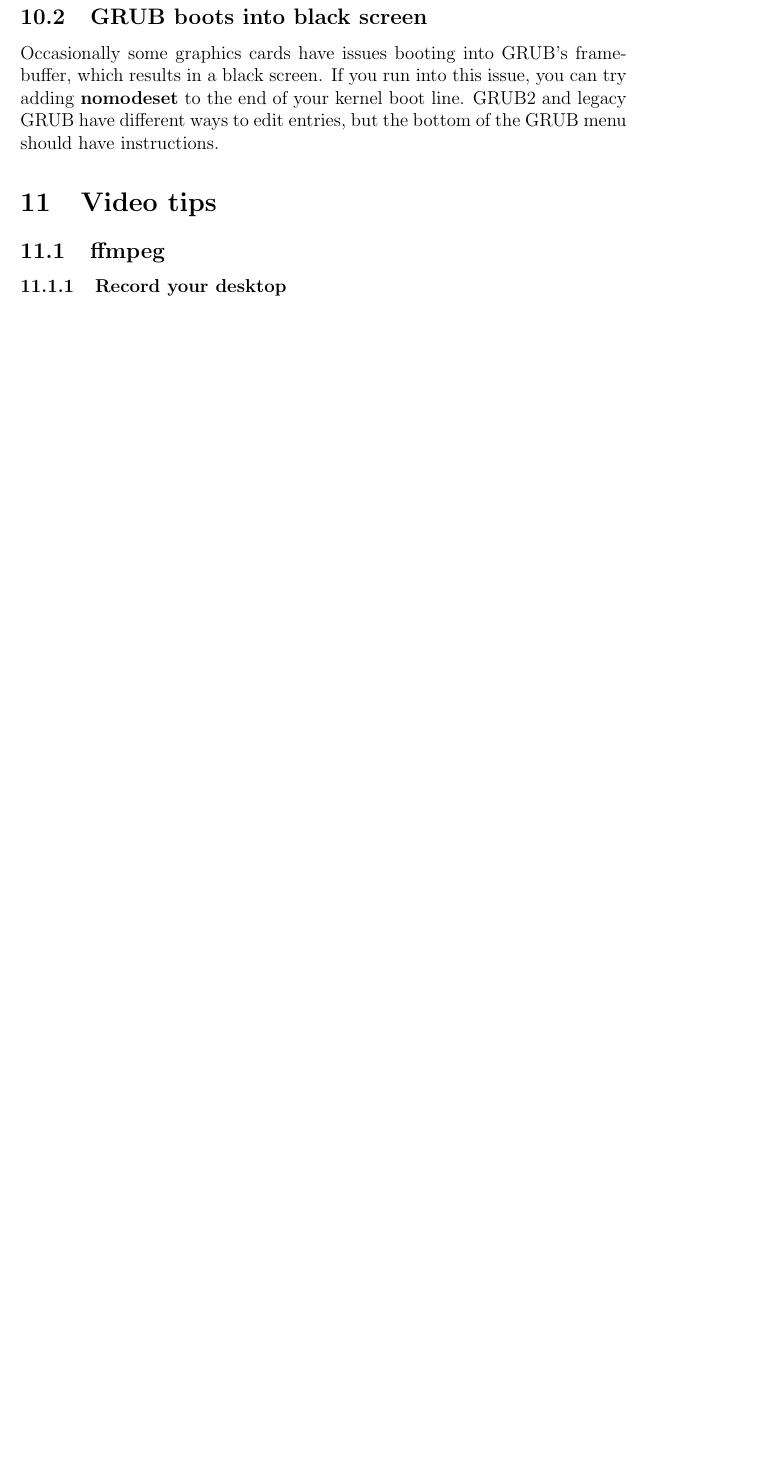
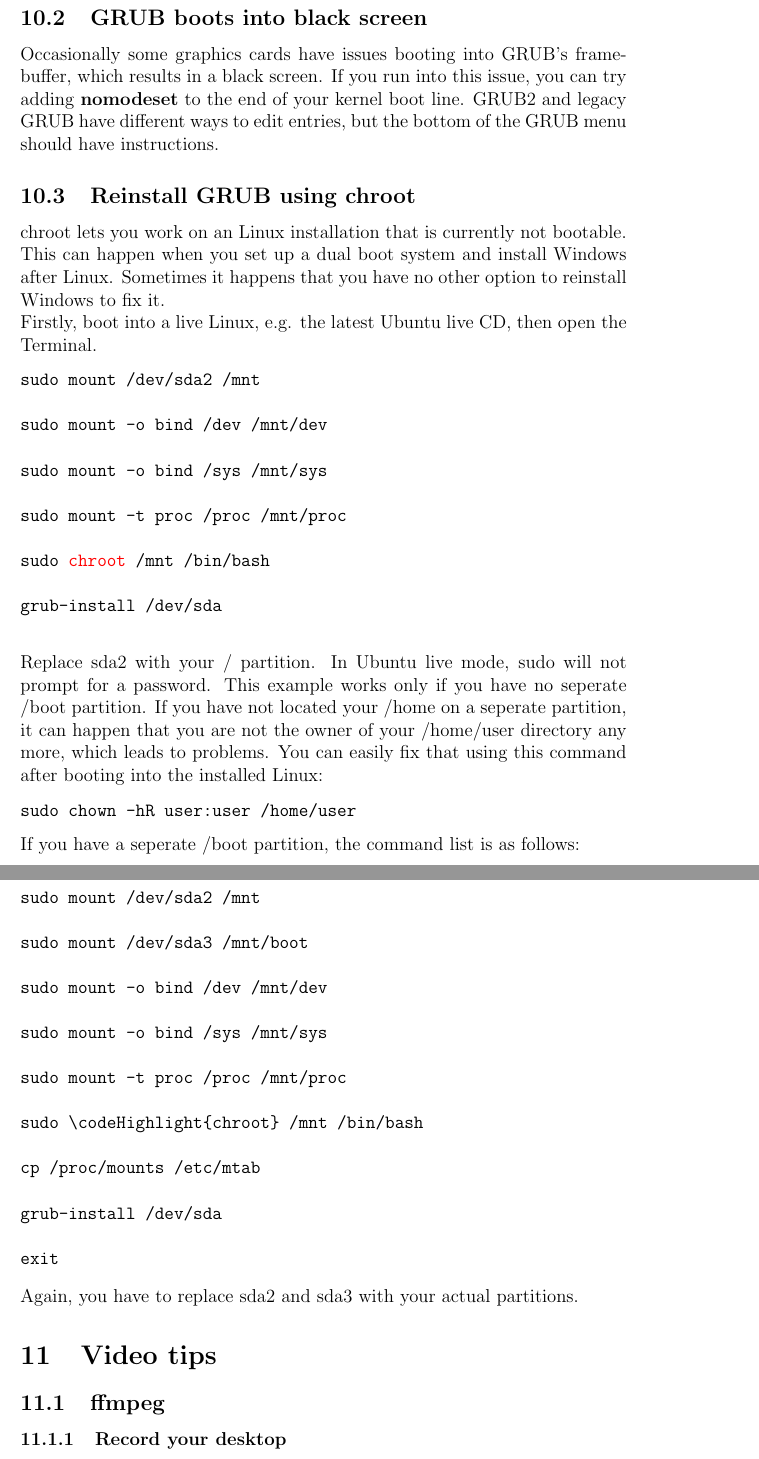
Before and after one commit to lswest/cli-cookbook, a LaTeX document (CLI Cookbook.tex): part of page 16 of 17 before the commit and two parts of pages 16 and 17 of 18 after it, the two joined at a grey line, cut so that both start at the same text, the shorter picture padded with empty space. Compiled offline with pdfLaTeX.

```diff
--- a/CLI Cookbook.tex
+++ b/CLI Cookbook.tex
@@ -414,6 +415,47 @@
 \subsection{GRUB boots into black screen}
 Occasionally some graphics cards have issues booting into GRUB's framebuffer, which results in a black screen.  If you run into this issue, you can try adding \textbf{nomodeset} to the end of your kernel boot line.  GRUB2 and legacy GRUB have different ways to edit entries, but the bottom of the GRUB menu should have instructions.
 
+\subsection{Reinstall GRUB using chroot}
+chroot lets you work on an Linux installation that is currently not bootable. This can happen when you set up a dual boot system and install Windows after Linux. Sometimes it happens that you have no other option to reinstall Windows to fix it. \\ Firstly, boot into a live Linux, e.g. the latest Ubuntu live CD, then open the Terminal.
+\begin{Verbatim}[commandchars=\\\{\}]
+sudo mount /dev/sda2 /mnt
+
+sudo mount -o bind /dev /mnt/dev
+
+sudo mount -o bind /sys /mnt/sys
+
+sudo mount -t proc /proc /mnt/proc
+
+sudo \codeHighlight{chroot} /mnt /bin/bash
+
+grub-install /dev/sda
+
+exit \end{Verbatim}
+Replace sda2 with your / partition. In Ubuntu live mode, sudo will not prompt for a password. This example works only if you have no seperate /boot partition. If you have not located your /home on a seperate partition, it can happen that you are not the owner of your /home/user directory any more, which leads to problems. You can easily fix that using this command after booting into the installed Linux:
+\begin{verbatim}
+sudo chown -hR user:user /home/user
+\end{verbatim}
+If you have a seperate /boot partition, the command list is as follows:
+\begin{verbatim}
+sudo mount /dev/sda2 /mnt
+
+sudo mount /dev/sda3 /mnt/boot
+
+sudo mount -o bind /dev /mnt/dev
+
+sudo mount -o bind /sys /mnt/sys
+
+sudo mount -t proc /proc /mnt/proc
+
+sudo \codeHighlight{chroot} /mnt /bin/bash
+
+cp /proc/mounts /etc/mtab
+
+grub-install /dev/sda
+
+exit \end{verbatim}
+Again, you have to replace sda2 and sda3 with your actual partitions.
+
 \section{Video tips}
 \subsection{ffmpeg}
 \subsubsection{Record your desktop}
```
Also changed, not shown: CLI Cookbook.pdf, CLI Cookbook.tex (19 more changed lines).
